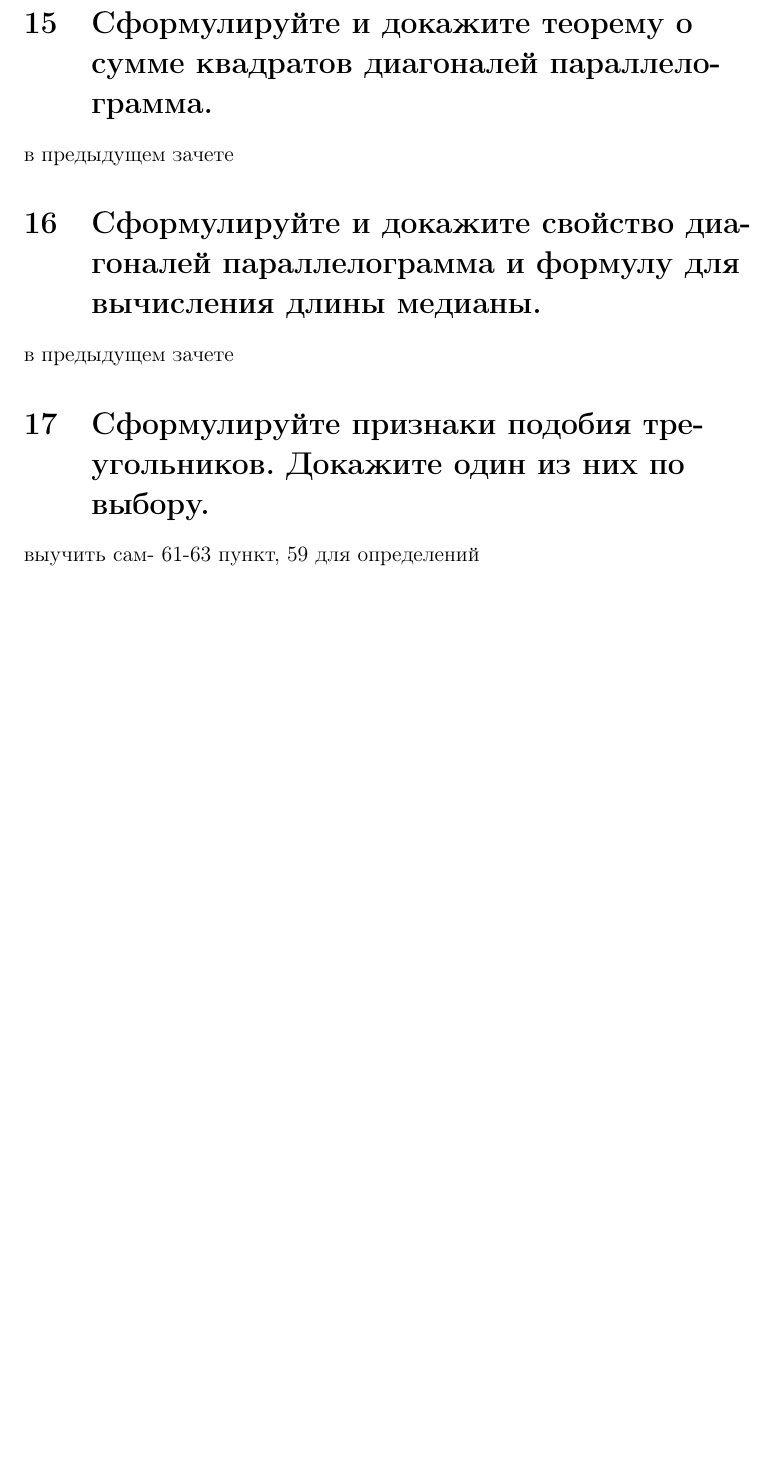
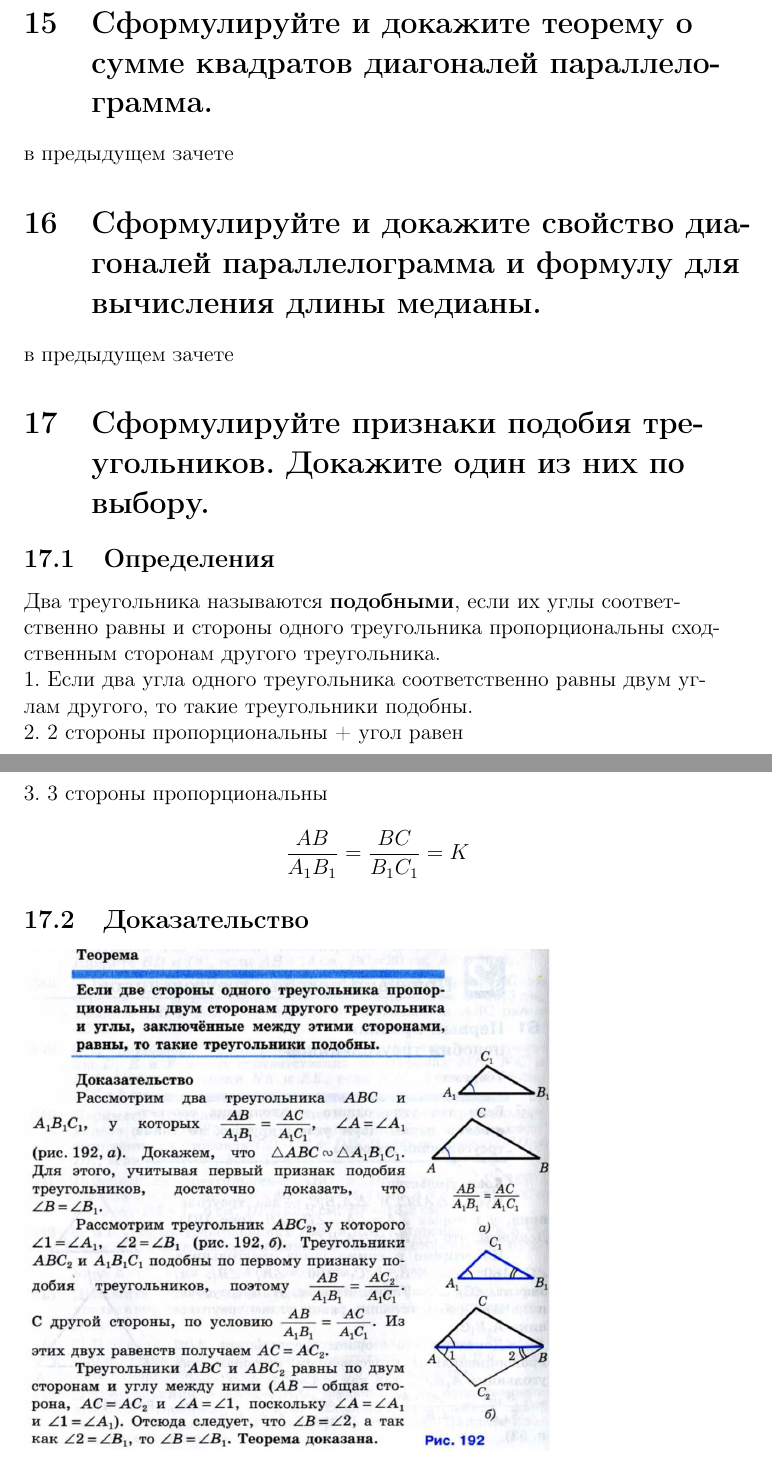
Before and after one commit to egor6417/revision-18, a LaTeX document (GeometryApril2018/main.tex): part of page 13 of 16 before the commit and two parts of pages 13 and 14 of 19 after it, the two joined at a grey line, cut so that both start at the same text, the shorter picture padded with empty space. Compiled offline with pdfLaTeX.

Commit message:
lots of Qs!!

```diff
--- a/GeometryApril2018/main.tex
+++ b/GeometryApril2018/main.tex
@@ -102,6 +118,17 @@ $ l=\dfrac{\pi R}{180} n $ \\
 в предыдущем зачете
 
 \section {Сформулируйте признаки подобия треугольников. Докажите один из них по выбору.}
-выучить сам- 61-63 пункт, 59 для определений
+\subsection{Определения}
+Два треугольника называются \textbf{подобными}, если их углы соответственно равны и стороны одного треугольника пропорциональны сходственным сторонам другого треугольника. \\
+1. Если два угла одного треугольника соответственно равны двум углам другого, то такие треугольники подобны. \\
+2. 2 стороны пропорциональны + угол равен \\
+3. 3 стороны пропорциональны \\
+
+\begin{center}
+$ \dfrac{AB}{A_1 B_1} = \dfrac{BC}{B_1 C_1} = K $ \\
+\end{center}
+
+\subsection{Доказательство}
+\includegraphics[scale=0.3]{photo8.jpg} \\
 
 \section {Сформулируйте и докажите обобщенную теорему синусов.}
```
Also changed, not shown: GeometryApril2018/photo6.jpg (added), GeometryApril2018/photo7.jpg (added), GeometryApril2018/photo8.jpg (added), GeometryApril2018/main.tex (23 more changed lines).
